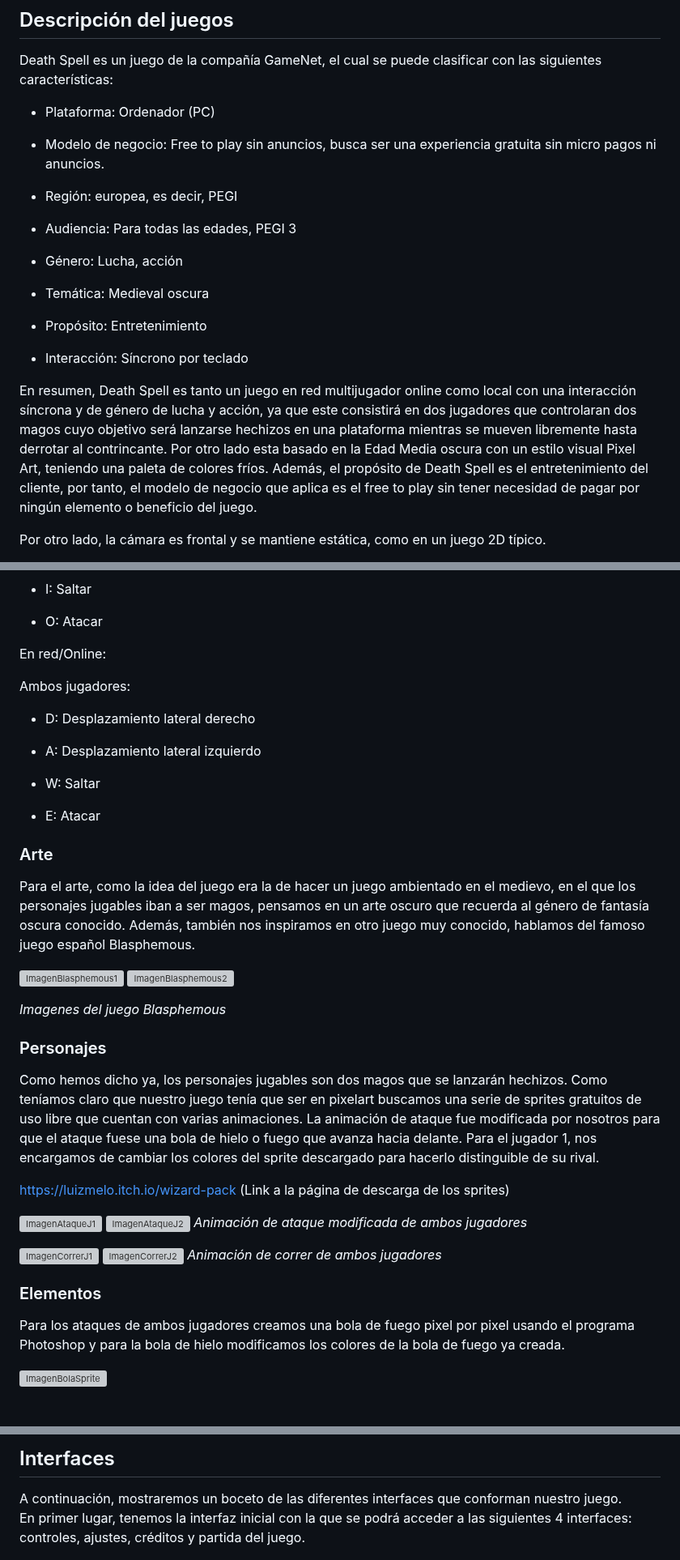
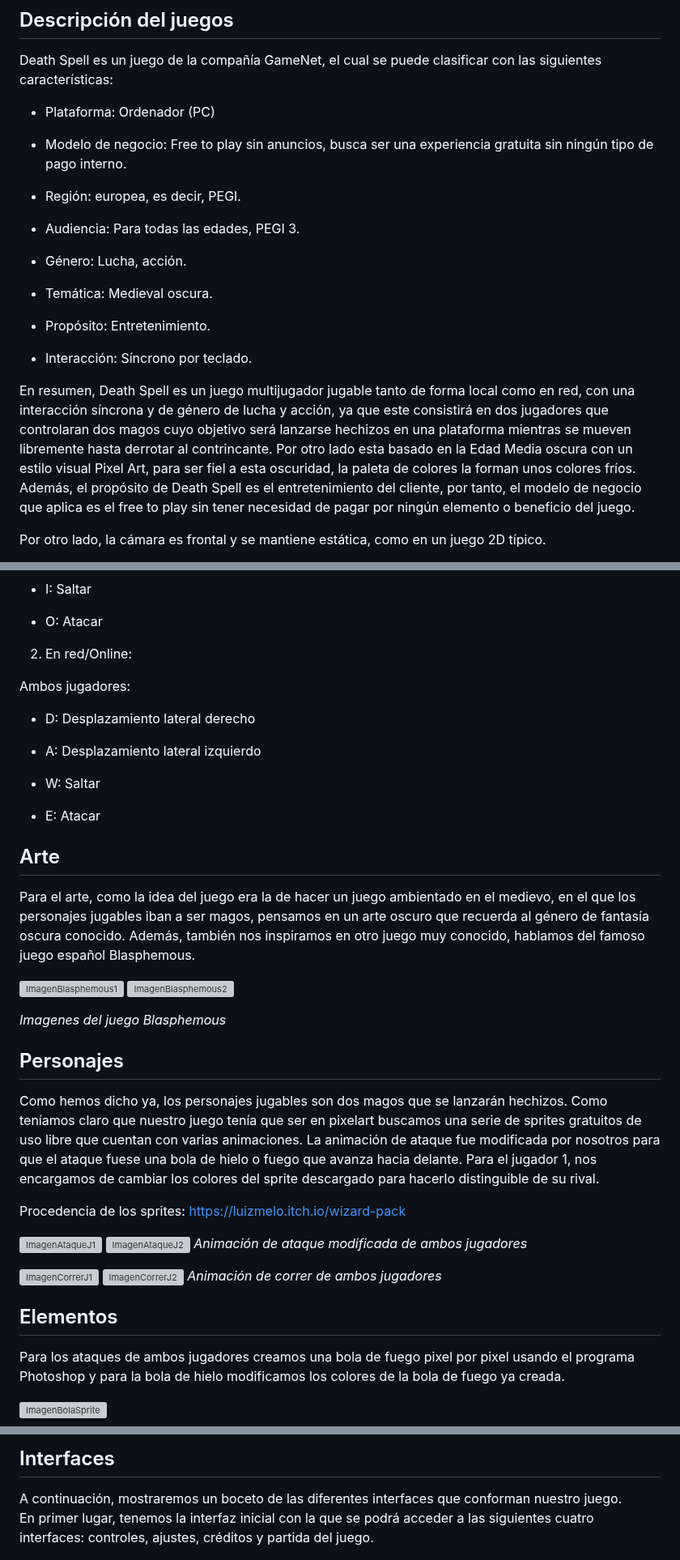
Before and after one commit to Lsui14/jer-Grupo7, a Markdown page: README.md, 3 parts joined by grey strips. Shown at 81% size. Drawn GitHub-style; blank space fills up the shorter version; grey boxes are pictures that could not be loaded.

Commit message:
Update README.md
Revisión y modificaciones

```diff
--- a/README.md
+++ b/README.md
@@ -10,21 +10,21 @@ Death Spell es un juego de la compañía GameNet, el cual se puede clasificar co
 
 - Plataforma: Ordenador (PC)
 
-- Modelo de negocio: Free to play sin anuncios, busca ser una experiencia gratuita sin micro pagos ni anuncios.
+- Modelo de negocio: Free to play sin anuncios, busca ser una experiencia gratuita sin ningún tipo de pago interno.
 
- - Región: europea, es decir, PEGI
+ - Región: europea, es decir, PEGI.
 
-- Audiencia: Para todas las edades, PEGI 3
+- Audiencia: Para todas las edades, PEGI 3.
 
-- Género: Lucha, acción
+- Género: Lucha, acción.
 
-- Temática: Medieval oscura
+- Temática: Medieval oscura.
 
-- Propósito: Entretenimiento
+- Propósito: Entretenimiento.
 
-- Interacción: Síncrono por teclado
+- Interacción: Síncrono por teclado.
 
-En resumen, Death Spell es tanto un juego en red multijugador online como local con una interacción síncrona y de género de lucha y acción, ya que este consistirá en dos jugadores que controlaran dos magos cuyo objetivo será lanzarse hechizos en  una plataforma mientras se mueven libremente hasta derrotar al contrincante. Por otro lado esta basado en la Edad Media oscura con un estilo visual Pixel Art, teniendo una paleta de colores fríos. Además, el propósito de Death Spell es el entretenimiento del cliente, por tanto, el modelo de negocio que aplica es el free to play sin tener necesidad de pagar por ningún elemento o beneficio del juego.
+En resumen, Death Spell es un juego multijugador jugable tanto de forma local como en red, con una interacción síncrona y de género de lucha y acción, ya que este consistirá en dos jugadores que controlaran dos magos cuyo objetivo será lanzarse hechizos en  una plataforma mientras se mueven libremente hasta derrotar al contrincante. Por otro lado esta basado en la Edad Media oscura con un estilo visual Pixel Art, para ser fiel a esta oscuridad, la paleta de colores la forman unos colores fríos. Además, el propósito de Death Spell es el entretenimiento del cliente, por tanto, el modelo de negocio que aplica es el free to play sin tener necesidad de pagar por ningún elemento o beneficio del juego.
 
 Por otro lado, la cámara es frontal y se mantiene estática, como en un juego 2D típico.
 
@@ -70,7 +73,7 @@ Jugador 2:
 
 - O: Atacar
 
-En red/Online:
+2. En red/Online:
 
 Ambos jugadores:
 
@@ -82,7 +85,7 @@ Ambos jugadores:
 
 - E: Atacar
 
-### Arte
+## Arte
 Para el arte, como la idea del juego era la de hacer un juego ambientado en el medievo, en el que los personajes jugables iban a ser magos, pensamos en un arte oscuro que recuerda al género de fantasía oscura conocido. Además, también nos inspiramos en otro juego muy conocido, hablamos del famoso juego español Blasphemous.
 
 ![ImagenBlasphemous1](https://github.com/Lsui14/jer-Grupo7/blob/be539a7a950386871ccc82583ad7ae2cfe3fd6c5/Im%C3%A1genes/Juego%20de%20referencia_Blasphemous_1.png)
@@ -90,10 +93,10 @@ Para el arte, como la idea del juego era la de hacer un juego ambientado en el m
 
 *Imagenes del juego Blasphemous*
 
-### Personajes
+## Personajes
 Como hemos dicho ya, los personajes jugables son dos magos que se lanzarán hechizos. Como teníamos claro que nuestro juego tenía que ser en pixelart buscamos una serie de sprites gratuitos de uso libre que cuentan con varias animaciones. La animación de ataque fue modificada por nosotros para que el ataque fuese una bola de hielo o fuego que avanza hacia delante. Para el jugador 1, nos encargamos de cambiar los colores del sprite descargado para hacerlo distinguible de su rival.
 
-https://luizmelo.itch.io/wizard-pack (Link a la página de descarga de los sprites)
+Procedencia de los sprites: https://luizmelo.itch.io/wizard-pack
 
 ![ImagenAtaqueJ1](https://github.com/Lsui14/jer-Grupo7/blob/be539a7a950386871ccc82583ad7ae2cfe3fd6c5/Im%C3%A1genes/Sprites%20ataque_J1.png)
 ![ImagenAtaqueJ2](https://github.com/Lsui14/jer-Grupo7/blob/be539a7a950386871ccc82583ad7ae2cfe3fd6c5/Im%C3%A1genes/Sprites%20ataque_J2.png)
@@ -103,7 +106,7 @@ https://luizmelo.itch.io/wizard-pack (Link a la página de descarga de los sprit
 ![ImagenCorrerJ2](https://github.com/Lsui14/jer-Grupo7/blob/be539a7a950386871ccc82583ad7ae2cfe3fd6c5/Im%C3%A1genes/Sprites%20run_J2%20(2).png)
 *Animación de correr de ambos jugadores*
 
-### Elementos
+## Elementos
 Para los ataques de ambos jugadores creamos una bola de fuego pixel por pixel usando el programa Photoshop y para la bola de hielo modificamos los colores de la bola de fuego ya creada.
 
 ![ImagenBolaSprite](https://github.com/Lsui14/jer-Grupo7/blob/be539a7a950386871ccc82583ad7ae2cfe3fd6c5/Im%C3%A1genes/Elemento%20bola%20fuego.png)
@@ -122,7 +125,7 @@ Link a la ia generadora de imágenes de Bing: https://www.bing.com/create?toWww=
 
 ## Interfaces
 A continuación, mostraremos un boceto de las diferentes interfaces que conforman nuestro juego.
-En primer lugar, tenemos la interfaz inicial con la que se podrá acceder a las siguientes 4 interfaces: controles, ajustes, créditos y partida del juego.
+En primer lugar, tenemos la interfaz inicial con la que se podrá acceder a las siguientes cuatro interfaces: controles, ajustes, créditos y partida del juego.
 
 ![InterfazInicial](https://github.com/Lsui14/jer-Grupo7/blob/bed34497f3be10ac522bdc3082edfb9ff365a2d2/Im%C3%A1genes/Interfaz%20inicial.png)
 *Interfaz Inicial*
```
Also changed, not shown: other parts of README.md (+6 -3 lines).
